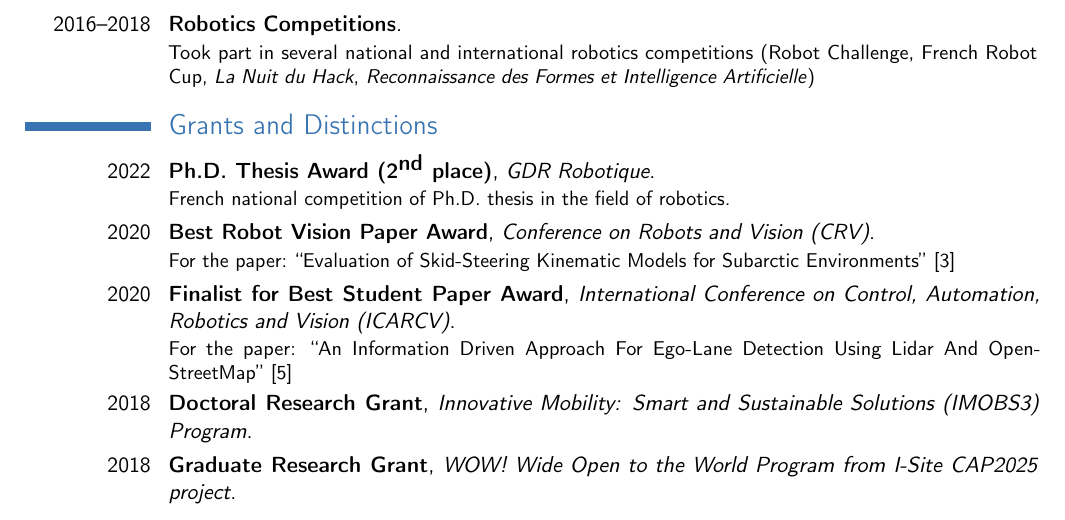
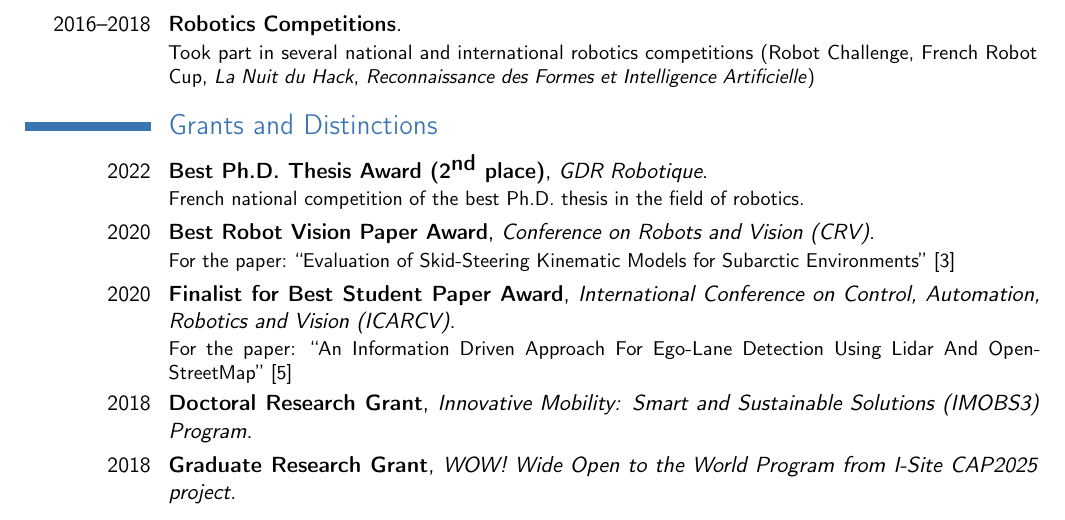
Before and after one commit to JohannLac/academic_resume, a LaTeX CV (main.tex): part of page 2 of 3, cut so that both start at the same text. Compiled offline with pdfLaTeX.

Commit message:
update GDR prize title

```diff
--- a/main.tex
+++ b/main.tex
@@ -94,7 +94,7 @@ Evaluations and improvements of state-of-the-art LIDAR Simultaneous Localization
 }
 
 \section{Grants and Distinctions}
-\cventry{2022}{Ph.D. Thesis Award (2$^{\textbf{nd}}$ place)}{GDR Robotique}{}{}{French national competition of Ph.D. thesis in the field of robotics.}
+\cventry{2022}{Best Ph.D. Thesis Award (2$^{\textbf{nd}}$ place)}{GDR Robotique}{}{}{French national competition of the best Ph.D. thesis in the field of robotics.}
 \cventry{2020}{Best Robot Vision Paper Award}{Conference on Robots and Vision (CRV)}{}{}{For the paper: \citetitle{baril2020evaluation}~\cite{baril2020evaluation}}
 \cventry{2020}{Finalist for Best Student Paper Award}{International Conference on Control, Automation, Robotics and Vision (ICARCV)}{}{}{For the paper: \citetitle{kasmi2020information}~\cite{kasmi2020information}}
 \cventry{2018}{Doctoral Research Grant}{\textit{Innovative Mobility: Smart and Sustainable Solutions (IMOBS3) Program}}{}{}{}
```
Also changed, not shown: main.pdf.
